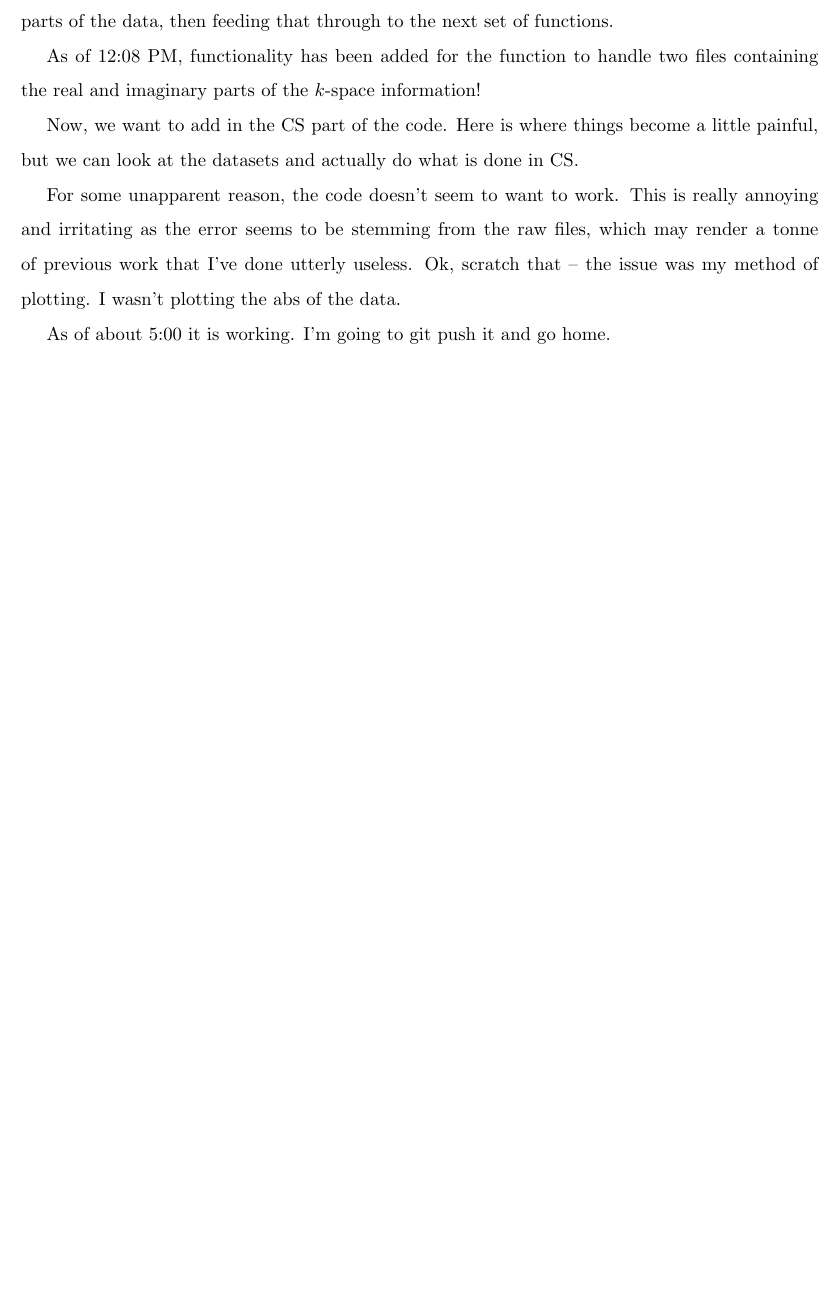
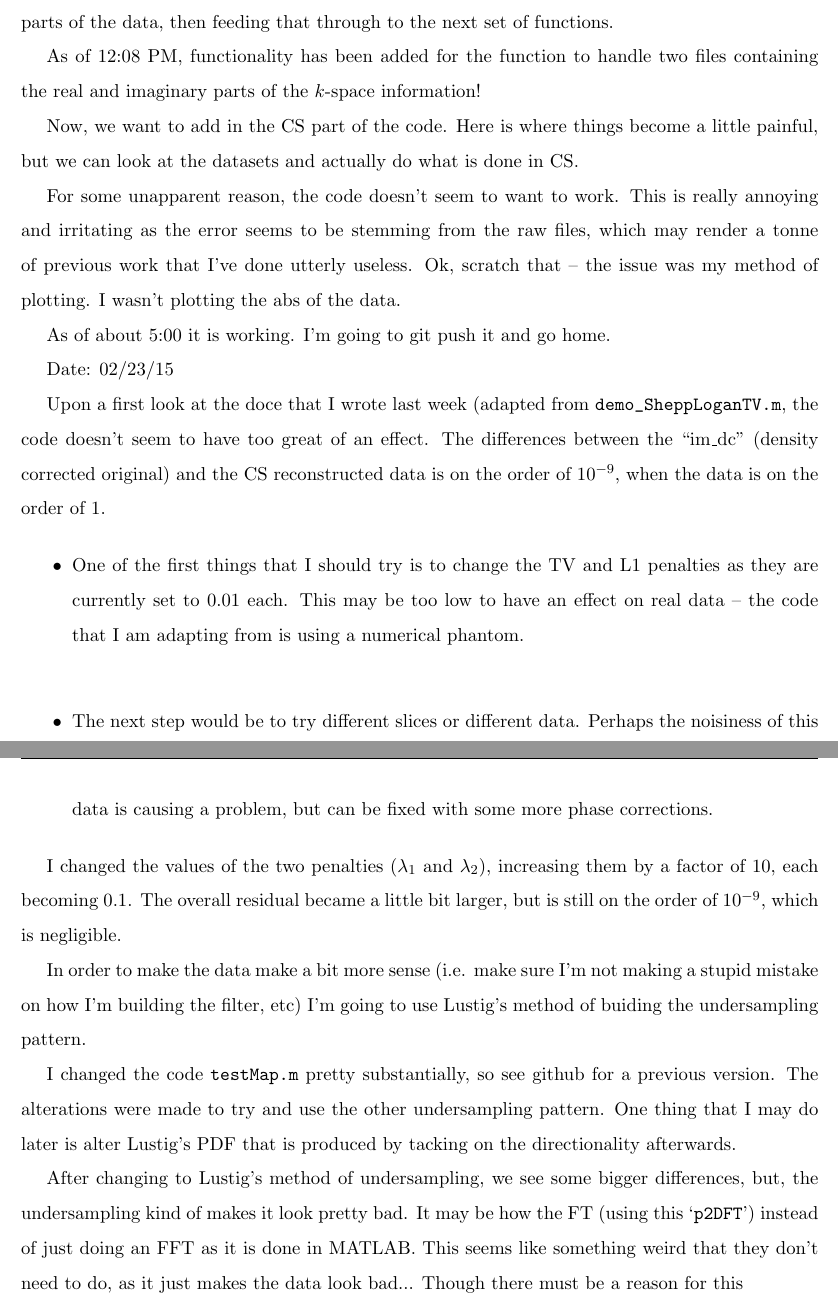
Before and after one commit to aasalerno/sparseMRI_v0.2-ERRORS, a LaTeX paper (LabNotes/LabNotes_CS.tex): part of page 3 of 3 before the commit and two parts of pages 3 and 4 of 4 after it, the two joined at a grey line, cut so that both start at the same text, the shorter picture padded with empty space. Compiled offline with pdfLaTeX.

Commit message:
Added notes about work done fixing the codes for the SheppLogan similarities. Need to look into denoising

```diff
--- a/LabNotes/LabNotes_CS.tex
+++ b/LabNotes/LabNotes_CS.tex
@@ -85,4 +87,24 @@ Now, we want to add in the CS part of the code. Here is where things become a li
 For some unapparent reason, the code doesn't seem to want to work. This is really annoying and irritating as the error seems to be stemming from the raw files, which may render a tonne of previous work that I've done utterly useless. Ok, scratch that -- the issue was my method of plotting. I wasn't plotting the abs of the data.
 
 As of about 5:00 it is working. I'm going to git push it and go home.
+
+
+Date: 02/23/15
+
+Upon a first look at the doce that I wrote last week (adapted from \verb!demo_SheppLoganTV.m!, the code doesn't seem to have too great of an effect. The differences between the ``im\_dc" (density corrected original) and the CS reconstructed data is on the order of $10^{-9}$, when the data is on the order of 1.
+
+\begin{itemize}
+  \item One of the first things that I should try is to change the TV and L1 penalties as they are currently set to 0.01 each. This may be too low to have an effect on real data -- the code that I am adapting from is using a numerical phantom. \\
+  \item The next step would be to try different slices or different data. Perhaps the noisiness of this data is causing a problem, but can be fixed with some more phase corrections.
+\end{itemize}
+
+I changed the values of the two penalties ($\lambda_1$ and $\lambda_2$), increasing them by a factor of 10, each becoming 0.1. The overall residual became a little bit larger, but is still on the order of $10^{-9}$, which is negligible.
+
+In order to make the data make a bit more sense (i.e. make sure I'm not making a stupid mistake on how I'm building the filter, etc) I'm going to use Lustig's method of buiding the undersampling pattern.
+
+I changed the code \verb!testMap.m! pretty substantially, so see github for a previous version. The alterations were made to try and use the other undersampling pattern. One thing that I may do later is alter Lustig's PDF that is produced by tacking on the directionality afterwards.
+
+After changing to Lustig's method of undersampling, we see some bigger differences, but, the undersampling kind of makes it look pretty bad. It may be how the FT (using this `\verb!p2DFT!') instead of just doing an FFT as it is done in MATLAB. This seems like something weird that they don't need to do, as it just makes the data look bad... Though there must be a reason for this
+
+
 \end{document}
```
Also changed, not shown: LabNotes/LabNotes_CS.tex (6 more changed lines).
